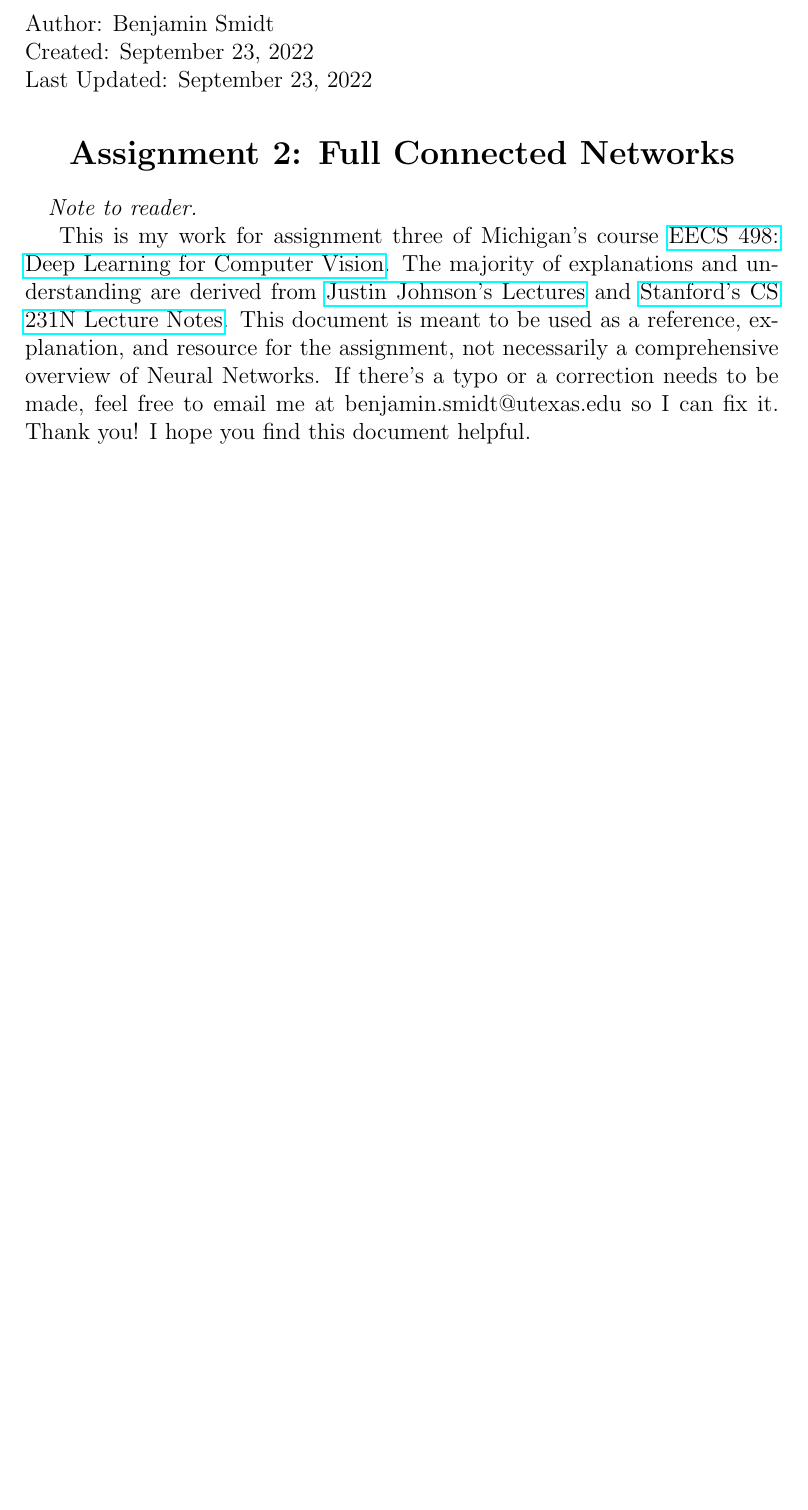
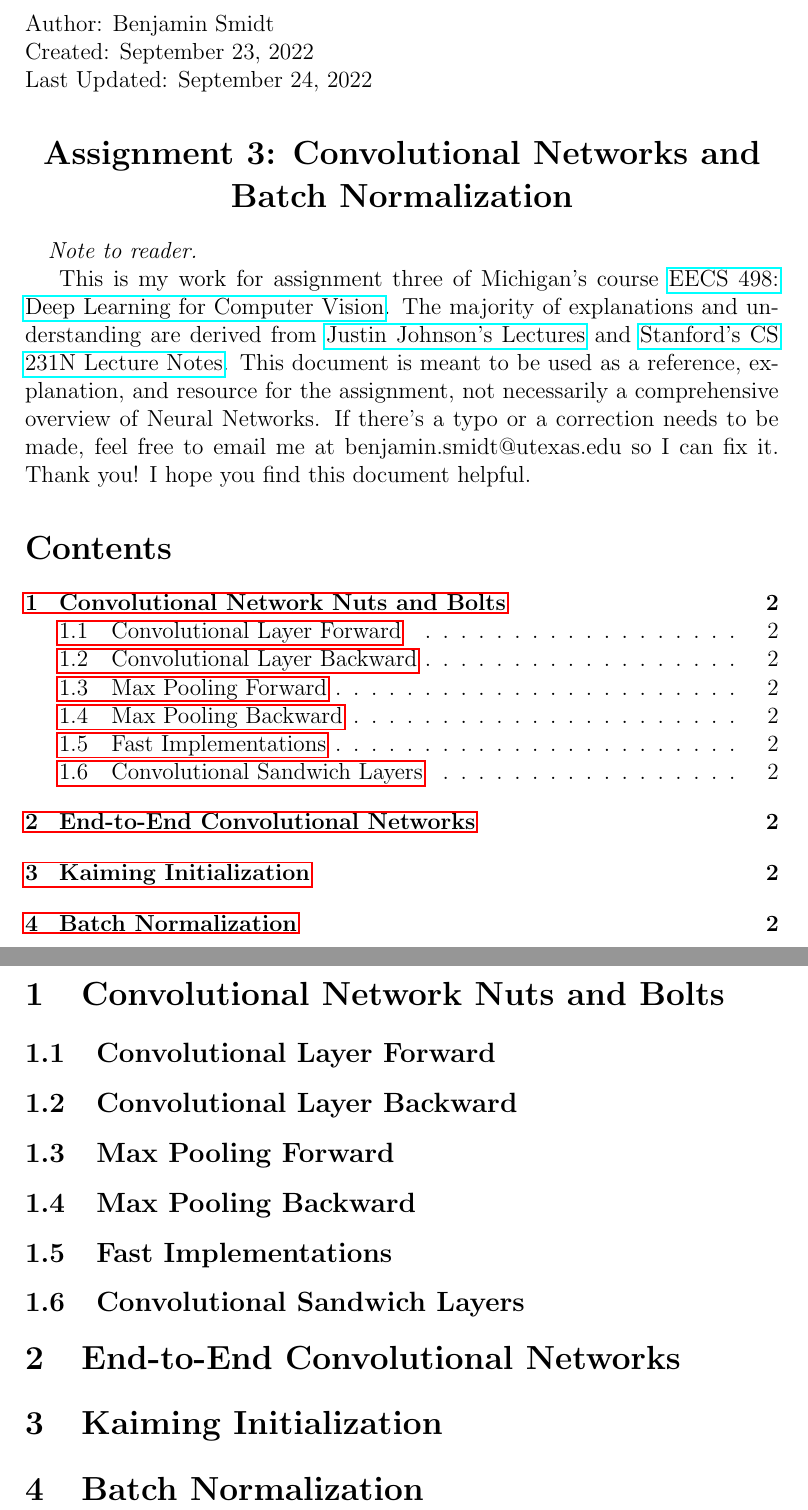
Before and after one commit to bensmidt/EECS498-DL-CV, a LaTeX document (A3/Conv-NN-Batch-Norm.tex): part of the page before the commit and two parts of pages 1 and 2 of 2 after it, the two joined at a grey line, cut so that both start at the same text, the shorter picture padded with empty space. Compiled offline with pdfLaTeX.

Commit message:
A3-Conv finished Conv and Pool layers

```diff
--- a/A3/Conv-NN-Batch-Norm.tex
+++ b/A3/Conv-NN-Batch-Norm.tex
@@ -18,9 +18,9 @@
 
 \noindent Created: September 23, 2022
 
-\noindent Last Updated: September 23, 2022
+\noindent Last Updated: September 24, 2022
 \begin{center}
-\section*{Assignment 2: Full Connected Networks}
+\section*{Assignment 3: Convolutional Networks and Batch Normalization}
 \end{center}
 
 \paragraph{} \emph{Note to reader.}
@@ -36,4 +36,30 @@ of Neural Networks. If there's a typo or a correction needs to be made, feel fre
 email me at benjamin.smidt@utexas.edu so I can fix it. Thank you! I hope you find this
 document helpful.
 
+\tableofcontents{}
+
+\newpage
+
+\section{Convolutional Network Nuts and Bolts}
+
+\subsection{Convolutional Layer Forward}
+
+\subsection{Convolutional Layer Backward}
+
+\subsection{Max Pooling Forward}
+
+\subsection{Max Pooling Backward}
+
+\subsection{Fast Implementations}
+
+\subsection{Convolutional Sandwich Layers}
+
+
+
+\section{End-to-End Convolutional Networks}
+
+\section{Kaiming Initialization}
+
+\section{Batch Normalization}
+
 \end{document}
```
Also changed, not shown: A3/A3-Fully-Connected.tex (+8 -6 lines), A3/A3-Fully-Connected.pdf, A3/Conv-NN-Batch-Norm.pdf.
